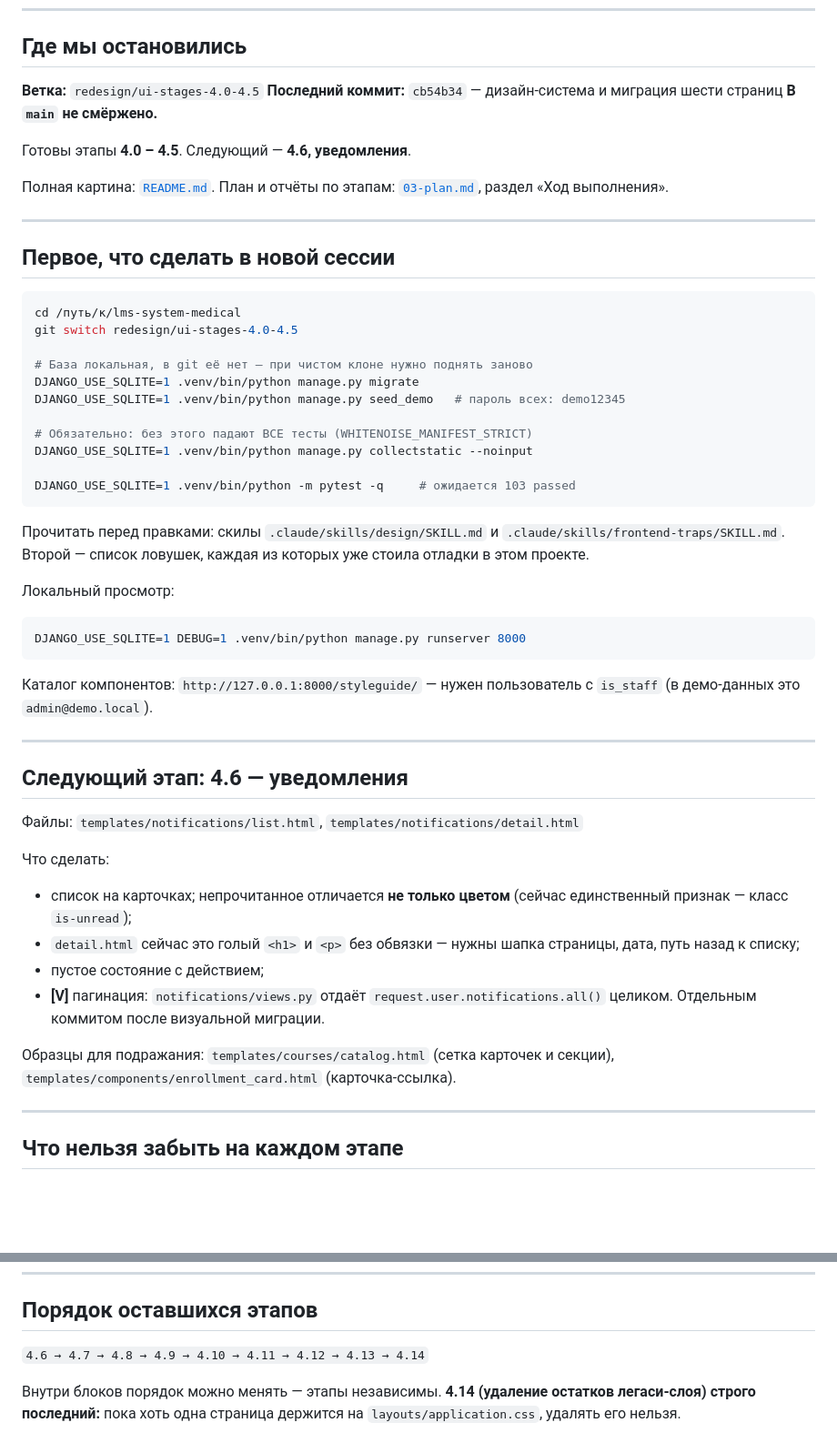
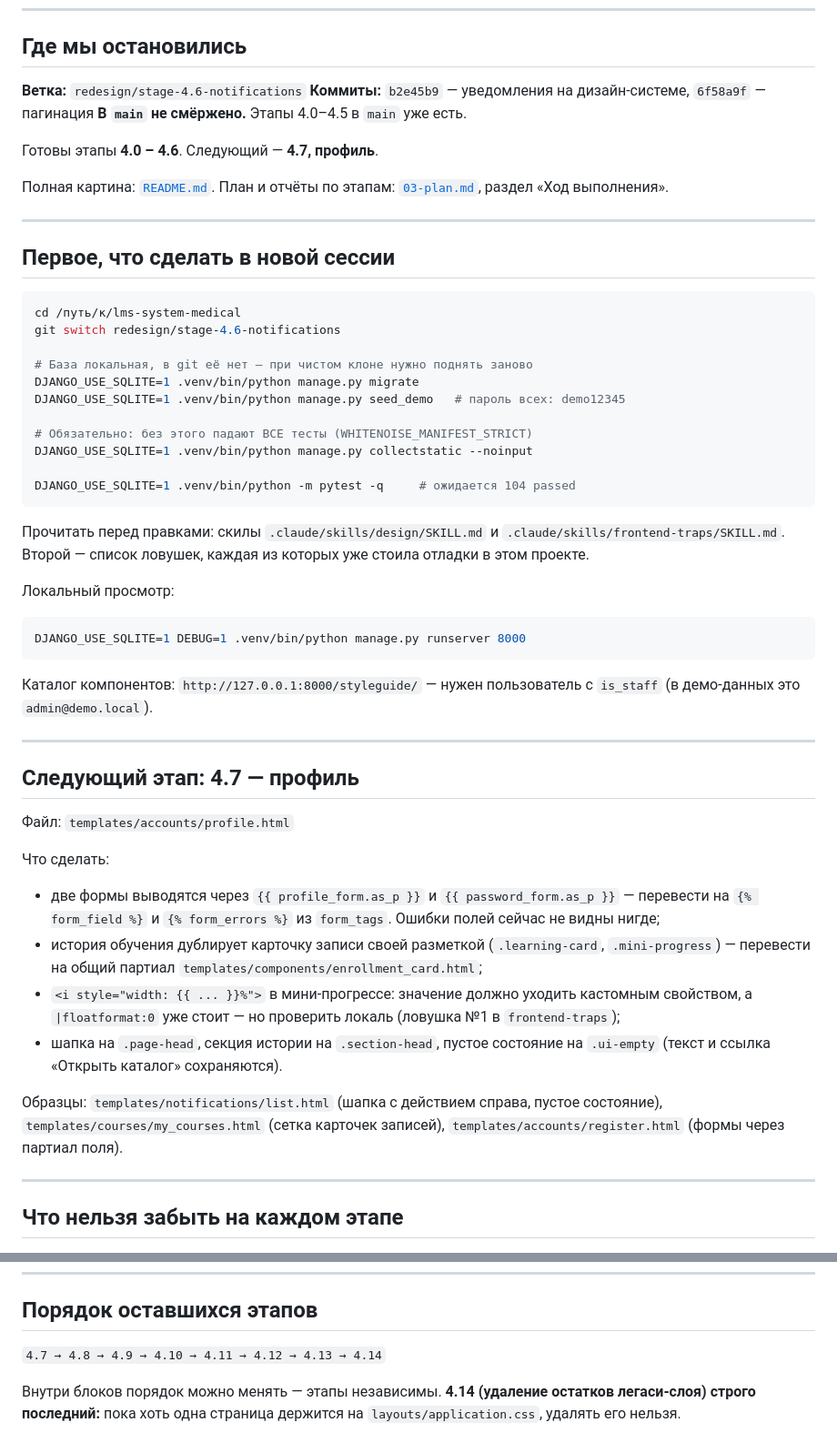
Before and after one commit to IPodymov/lms-system-medical, a Markdown page: docs/redesign/NEXT.md, 2 parts joined by grey strips. Shown at 91% size. Rendered like a GitHub page; blank space fills up the shorter version.

````diff
--- a/docs/redesign/NEXT.md
+++ b/docs/redesign/NEXT.md
@@ -7,11 +7,11 @@
 
 ## Где мы остановились
 
-**Ветка:** `redesign/ui-stages-4.0-4.5`
-**Последний коммит:** `cb54b34` — дизайн-система и миграция шести страниц
-**В `main` не смёржено.**
+**Ветка:** `redesign/stage-4.6-notifications`
+**Коммиты:** `b2e45b9` — уведомления на дизайн-системе, `6f58a9f` — пагинация
+**В `main` не смёржено.** Этапы 4.0–4.5 в `main` уже есть.
 
-Готовы этапы **4.0 – 4.5**. Следующий — **4.6, уведомления**.
+Готовы этапы **4.0 – 4.6**. Следующий — **4.7, профиль**.
 
 Полная картина: [`README.md`](README.md). План и отчёты по этапам: [`03-plan.md`](03-plan.md), раздел «Ход выполнения».
 
@@ -21,7 +21,7 @@
 
 ```bash
 cd /путь/к/lms-system-medical
-git switch redesign/ui-stages-4.0-4.5
+git switch redesign/stage-4.6-notifications
 
 # База локальная, в git её нет — при чистом клоне нужно поднять заново
 DJANGO_USE_SQLITE=1 .venv/bin/python manage.py migrate
@@ -30,7 +30,7 @@ DJANGO_USE_SQLITE=1 .venv/bin/python manage.py seed_demo   # пароль все
 # Обязательно: без этого падают ВСЕ тесты (WHITENOISE_MANIFEST_STRICT)
 DJANGO_USE_SQLITE=1 .venv/bin/python manage.py collectstatic --noinput
 
-DJANGO_USE_SQLITE=1 .venv/bin/python -m pytest -q     # ожидается 103 passed
+DJANGO_USE_SQLITE=1 .venv/bin/python -m pytest -q     # ожидается 104 passed
 ```
 
 Прочитать перед правками: скилы `.claude/skills/design/SKILL.md` и
@@ -48,22 +48,26 @@ DJANGO_USE_SQLITE=1 DEBUG=1 .venv/bin/python manage.py runserver 8000
 
 ---
 
-## Следующий этап: 4.6 — уведомления
+## Следующий этап: 4.7 — профиль
 
-Файлы: `templates/notifications/list.html`, `templates/notifications/detail.html`
+Файл: `templates/accounts/profile.html`
 
 Что сделать:
-- список на карточках; непрочитанное отличается **не только цветом** (сейчас
-  единственный признак — класс `is-unread`);
-- `detail.html` сейчас это голый `<h1>` и `<p>` без обвязки — нужны шапка
-  страницы, дата, путь назад к списку;
-- пустое состояние с действием;
-- **[V]** пагинация: `notifications/views.py` отдаёт
-  `request.user.notifications.all()` целиком. Отдельным коммитом после
-  визуальной миграции.
+- две формы выводятся через `{{ profile_form.as_p }}` и
+  `{{ password_form.as_p }}` — перевести на `{% form_field %}` и
+  `{% form_errors %}` из `form_tags`. Ошибки полей сейчас не видны нигде;
+- история обучения дублирует карточку записи своей разметкой
+  (`.learning-card`, `.mini-progress`) — перевести на общий партиал
+  `templates/components/enrollment_card.html`;
+- `<i style="width: {{ ... }}%">` в мини-прогрессе: значение должно уходить
+  кастомным свойством, а `|floatformat:0` уже стоит — но проверить локаль
+  (ловушка №1 в `frontend-traps`);
+- шапка на `.page-head`, секция истории на `.section-head`, пустое
+  состояние на `.ui-empty` (текст и ссылка «Открыть каталог» сохраняются).
 
-Образцы для подражания: `templates/courses/catalog.html` (сетка карточек
-и секции), `templates/components/enrollment_card.html` (карточка-ссылка).
+Образцы: `templates/notifications/list.html` (шапка с действием справа,
+пустое состояние), `templates/courses/my_courses.html` (сетка карточек
+записей), `templates/accounts/register.html` (формы через партиал поля).
 
 ---
 
@@ -133,7 +137,7 @@ DJANGO_USE_SQLITE=1 DEBUG=1 .venv/bin/python manage.py runserver 8000
 
 ## Порядок оставшихся этапов
 
-`4.6 → 4.7 → 4.8 → 4.9 → 4.10 → 4.11 → 4.12 → 4.13 → 4.14`
+`4.7 → 4.8 → 4.9 → 4.10 → 4.11 → 4.12 → 4.13 → 4.14`
 
 Внутри блоков порядок можно менять — этапы независимы. **4.14 (удаление
 остатков легаси-слоя) строго последний:** пока хоть одна страница держится
````
Also changed, not shown: other parts of docs/redesign/NEXT.md (+1 -1 lines), docs/redesign/03-plan.md (+22 -1 lines), docs/redesign/README.md (+6 -5 lines).
